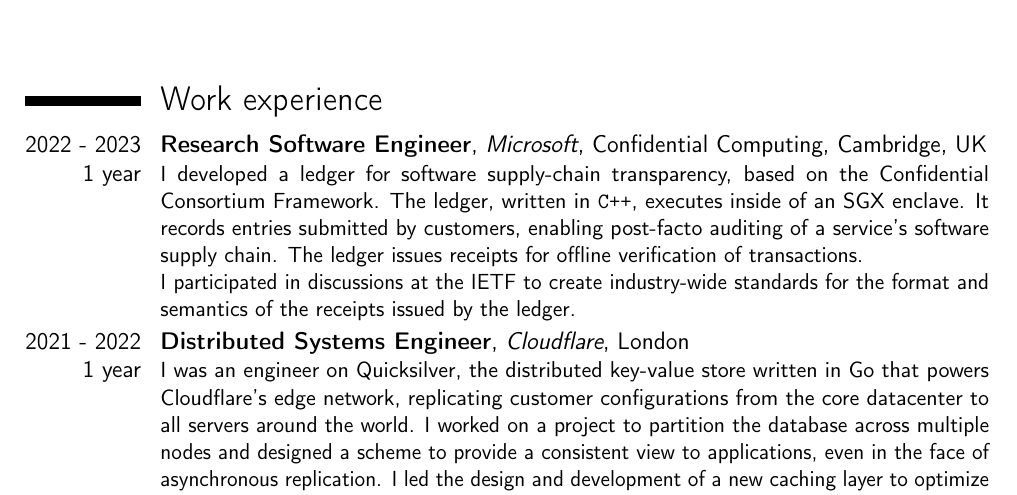
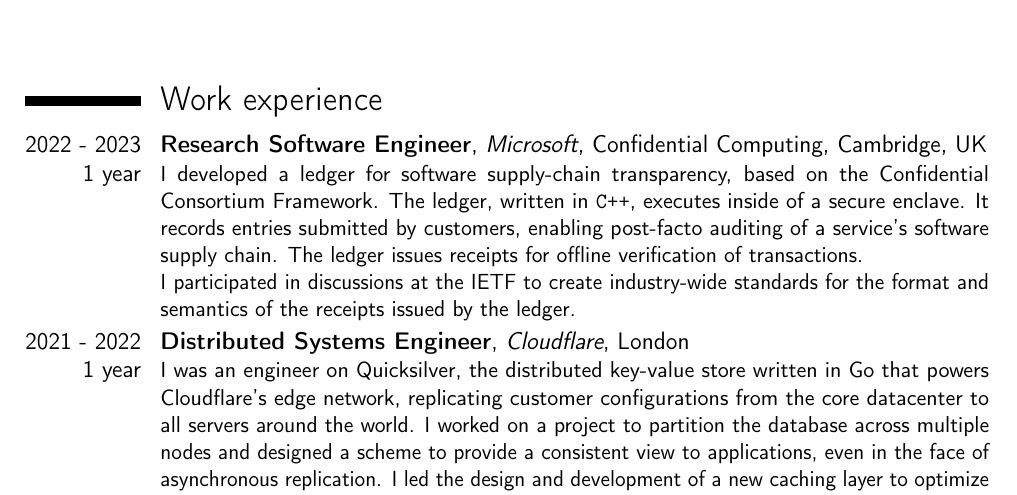
Before and after one commit to plietar/CV, a LaTeX CV (CV_en.tex): part of page 1 of 2, cut so that both start at the same text. Compiled offline with pdfLaTeX.

Commit message:
Minor fix

```diff
--- a/CV_en.tex
+++ b/CV_en.tex
@@ -37,7 +37,7 @@
 \cventry{2022 - 2023\\1 year}{Research Software Engineer}{Microsoft}{Confidential Computing}{Cambridge, UK}{
     I developed a ledger for software supply-chain transparency, based on the
     Confidential Consortium Framework. The ledger, written in \Cpp,
-    executes inside of an SGX enclave. It records entries submitted by
+    executes inside of a secure enclave. It records entries submitted by
     customers, enabling post-facto auditing of a service's software supply
     chain. The ledger issues receipts for offline verification of transactions.\\
     I participated in discussions at the IETF to create industry-wide standards
```
